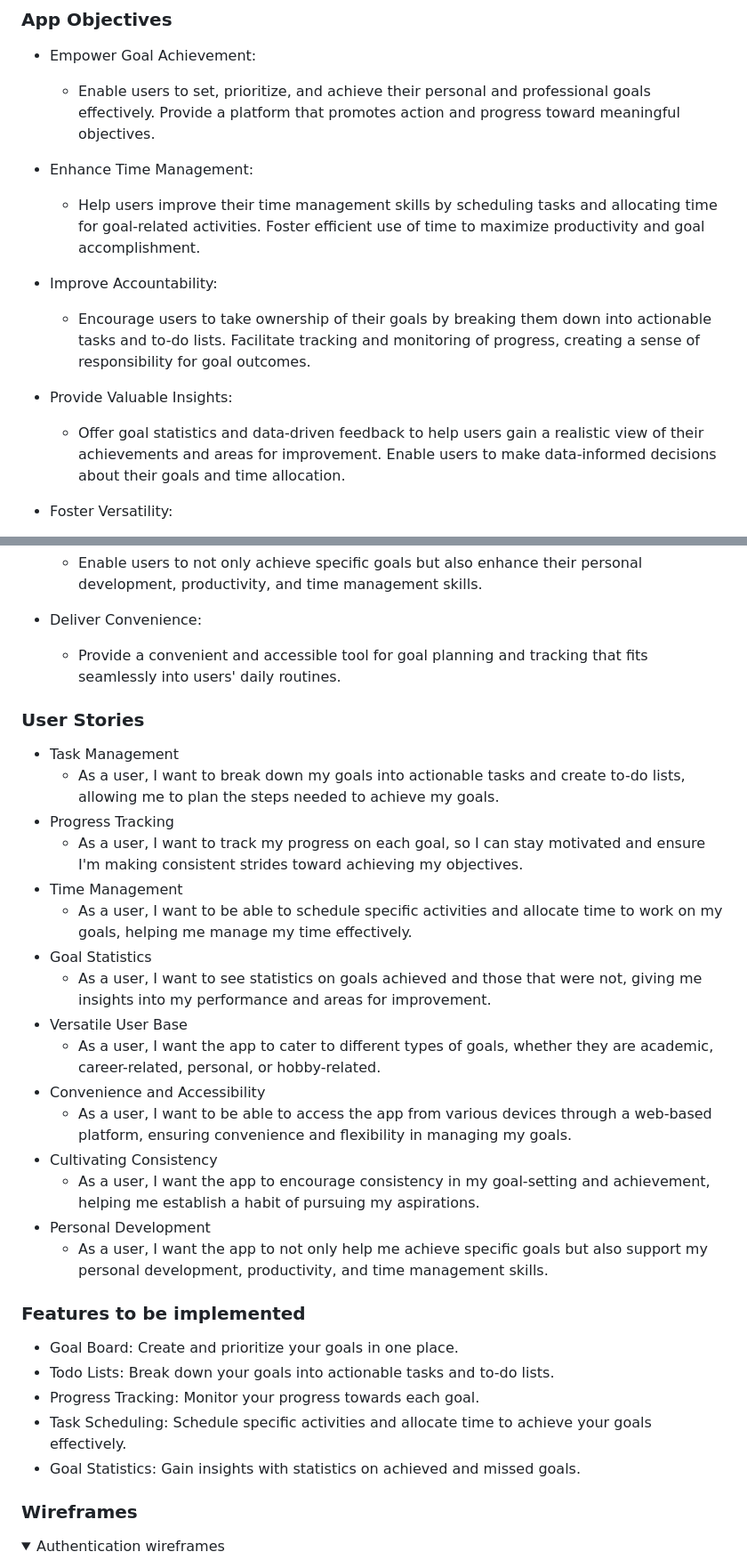
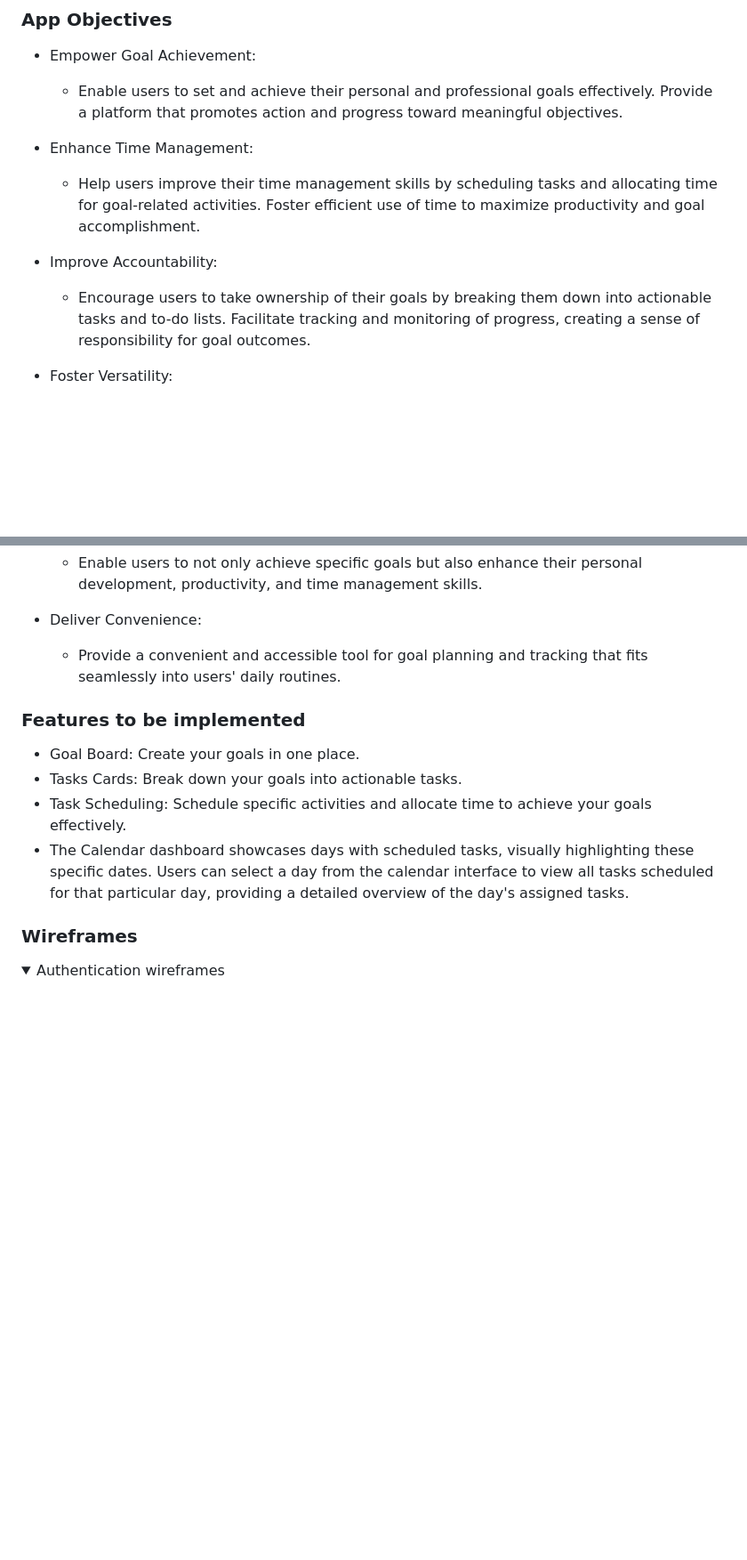
Before and after one commit to OleksiyLa/Project_4, a Markdown page: README.md, 2 parts joined by grey strips. Shown: that part at 89% size. Drawn GitHub-style; folded sections open; blank space fills up the shorter version.

```diff
--- a/README.md
+++ b/README.md
@@ -20,16 +23,13 @@ The Planner App serves as an extensive task manager, facilitating goal setting,
 
 ### App Objectives
   - Empower Goal Achievement:
-    - Enable users to set, prioritize, and achieve their personal and professional goals effectively. Provide a platform that promotes action and progress toward meaningful objectives.
+    - Enable users to set and achieve their personal and professional goals effectively. Provide a platform that promotes action and progress toward meaningful objectives.
 
   - Enhance Time Management:
       - Help users improve their time management skills by scheduling tasks and allocating time for goal-related activities. Foster efficient use of time to maximize productivity and goal accomplishment.
 
   - Improve Accountability:
     - Encourage users to take ownership of their goals by breaking them down into actionable tasks and to-do lists. Facilitate tracking and monitoring of progress, creating a sense of responsibility for goal outcomes.
-
-  - Provide Valuable Insights:
-    - Offer goal statistics and data-driven feedback to help users gain a realistic view of their achievements and areas for improvement. Enable users to make data-informed decisions about their goals and time allocation.
 
   - Foster Versatility:
     - Cater to a diverse user base, including students, professionals, entrepreneurs, and goal-oriented individuals. Offer a user-friendly and intuitive web-based platform accessible from various devices.
@@ -43,30 +43,11 @@ The Planner App serves as an extensive task manager, facilitating goal setting,
   - Deliver Convenience:
     - Provide a convenient and accessible tool for goal planning and tracking that fits seamlessly into users' daily routines.
 
-### User Stories
-  - Task Management
-    - As a user, I want to break down my goals into actionable tasks and create to-do lists, allowing me to plan the steps needed to achieve my goals.
-  - Progress Tracking
-    - As a user, I want to track my progress on each goal, so I can stay motivated and ensure I'm making consistent strides toward achieving my objectives.
-  - Time Management
-    - As a user, I want to be able to schedule specific activities and allocate time to work on my goals, helping me manage my time effectively.
-  - Goal Statistics
-    - As a user, I want to see statistics on goals achieved and those that were not, giving me insights into my performance and areas for improvement.
-  - Versatile User Base
-    - As a user, I want the app to cater to different types of goals, whether they are academic, career-related, personal, or hobby-related.
-  - Convenience and Accessibility
-    - As a user, I want to be able to access the app from various devices through a web-based platform, ensuring convenience and flexibility in managing my goals.
-  - Cultivating Consistency
-    - As a user, I want the app to encourage consistency in my goal-setting and achievement, helping me establish a habit of pursuing my aspirations.
-  - Personal Development
-    - As a user, I want the app to not only help me achieve specific goals but also support my personal development, productivity, and time management skills.
-
 ### Features to be implemented
-  - Goal Board: Create and prioritize your goals in one place.
-  - Todo Lists: Break down your goals into actionable tasks and to-do lists.
-  - Progress Tracking: Monitor your progress towards each goal.
+  - Goal Board: Create your goals in one place.
+  - Tasks Cards: Break down your goals into actionable tasks.
   - Task Scheduling: Schedule specific activities and allocate time to achieve your goals effectively.
-  - Goal Statistics: Gain insights with statistics on achieved and missed goals.
+  - The Calendar dashboard showcases days with scheduled tasks, visually highlighting these specific dates. Users can select a day from the calendar interface to view all tasks scheduled for that particular day, providing a detailed overview of the day's assigned tasks.
 
 ### Wireframes
 
```
Also changed, not shown: other parts of README.md (+12 -0 lines).
